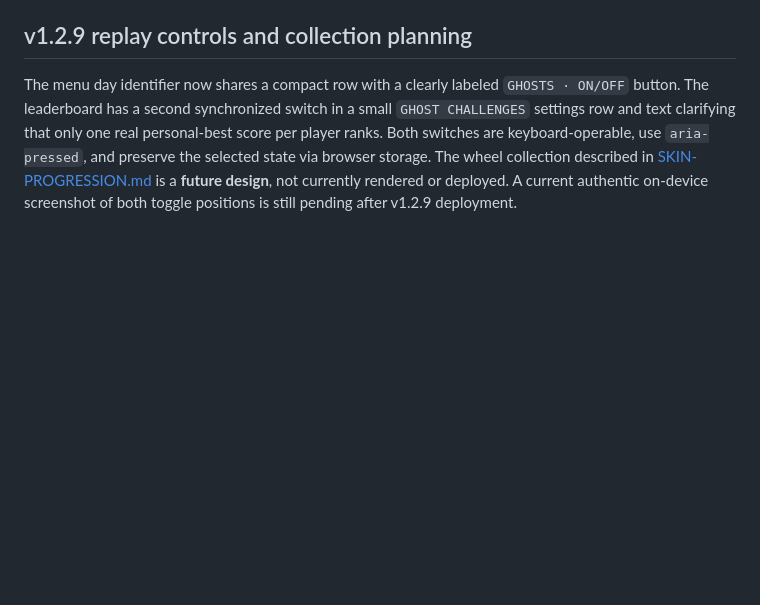
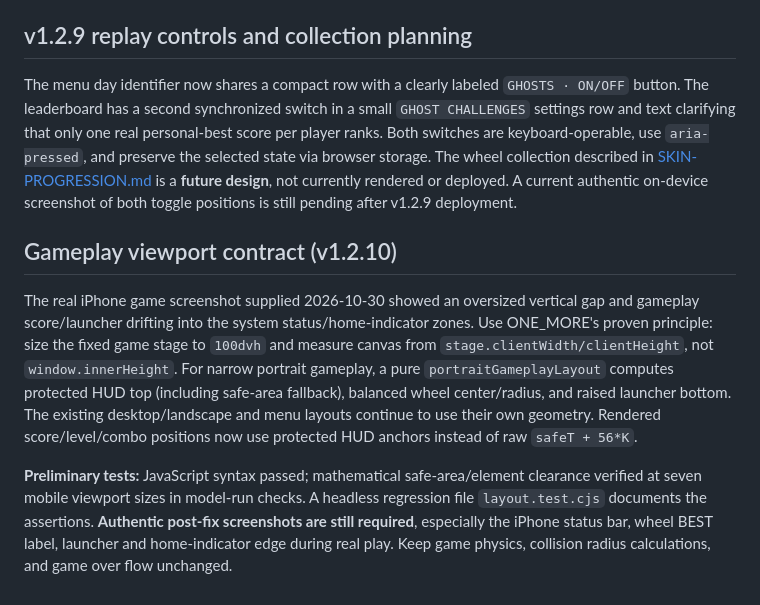
Before and after one commit to itsnotalwin/pinpoint, a Markdown page: DESIGN.md, the part around the change. Drawn GitHub-style; blank space fills up the shorter version.

Commit message:
Document ONE_MORE-style iPhone safe-area gameplay fix and testing limits

```diff
--- a/DESIGN.md
+++ b/DESIGN.md
@@ -22,3 +22,9 @@ The menu, gameplay, game-over, and leaderboard overlays must never visually coll
 
 ## v1.2.9 replay controls and collection planning
 The menu day identifier now shares a compact row with a clearly labeled `GHOSTS · ON/OFF` button. The leaderboard has a second synchronized switch in a small `GHOST CHALLENGES` settings row and text clarifying that only one real personal-best score per player ranks. Both switches are keyboard-operable, use `aria-pressed`, and preserve the selected state via browser storage. The wheel collection described in [SKIN-PROGRESSION.md](./SKIN-PROGRESSION.md) is a **future design**, not currently rendered or deployed. A current authentic on-device screenshot of both toggle positions is still pending after v1.2.9 deployment.
+
+
+## Gameplay viewport contract (v1.2.10)
+The real iPhone game screenshot supplied 2026-10-30 showed an oversized vertical gap and gameplay score/launcher drifting into the system status/home-indicator zones. Use ONE_MORE's proven principle: size the fixed game stage to `100dvh` and measure canvas from `stage.clientWidth/clientHeight`, not `window.innerHeight`. For narrow portrait gameplay, a pure `portraitGameplayLayout` computes protected HUD top (including safe-area fallback), balanced wheel center/radius, and raised launcher bottom. The existing desktop/landscape and menu layouts continue to use their own geometry. Rendered score/level/combo positions now use protected HUD anchors instead of raw `safeT + 56*K`.
+
+**Preliminary tests:** JavaScript syntax passed; mathematical safe-area/element clearance verified at seven mobile viewport sizes in model-run checks. A headless regression file `layout.test.cjs` documents the assertions. **Authentic post-fix screenshots are still required**, especially the iPhone status bar, wheel BEST label, launcher and home-indicator edge during real play. Keep game physics, collision radius calculations, and game over flow unchanged.
```
